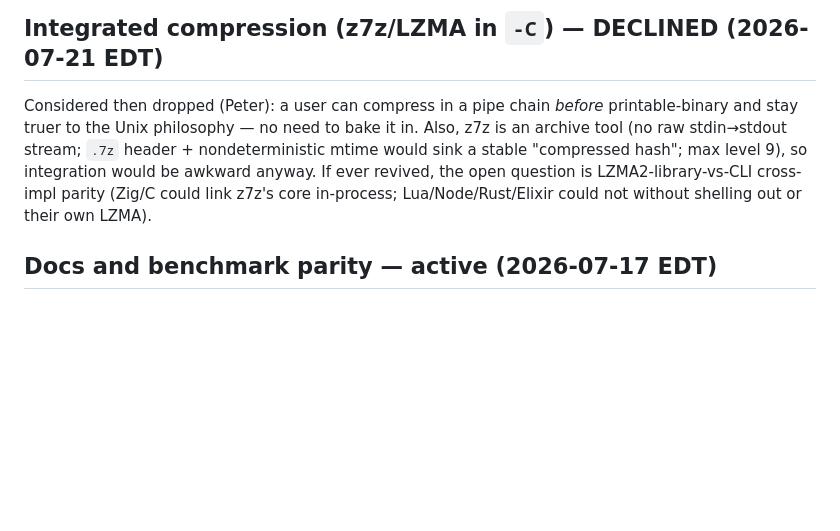
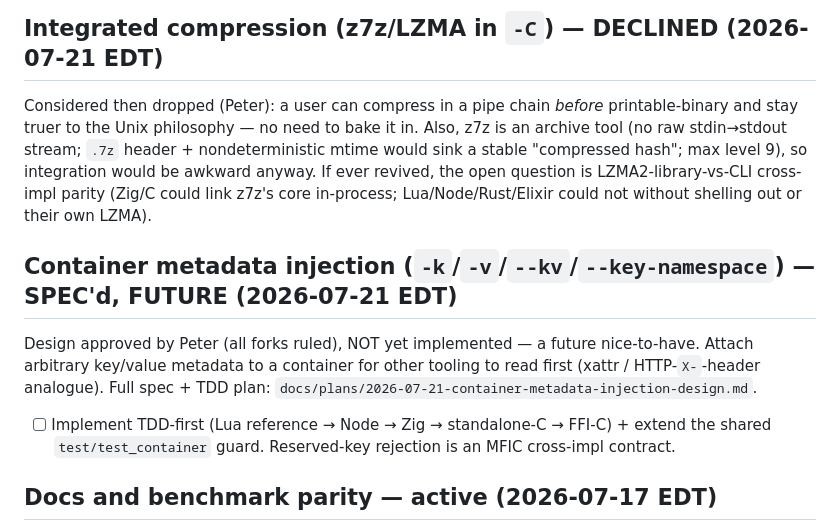
Before and after one commit to pmarreck/printable-binary, a Markdown page: PLAN.md, the part around the change. Drawn GitHub-style; blank space fills up the shorter version.

```diff
--- a/PLAN.md
+++ b/PLAN.md
@@ -41,6 +41,16 @@ nondeterministic mtime would sink a stable "compressed hash"; max level 9), so
 integration would be awkward anyway. If ever revived, the open question is
 LZMA2-library-vs-CLI cross-impl parity (Zig/C could link z7z's core in-process;
 Lua/Node/Rust/Elixir could not without shelling out or their own LZMA).
+
+## Container metadata injection (`-k`/`-v`/`--kv`/`--key-namespace`) — SPEC'd, FUTURE (2026-07-21 EDT)
+
+Design approved by Peter (all forks ruled), NOT yet implemented — a future
+nice-to-have. Attach arbitrary key/value metadata to a container for other
+tooling to read first (xattr / HTTP-`X-`-header analogue). Full spec + TDD plan:
+`docs/plans/2026-07-21-container-metadata-injection-design.md`.
+- [ ] Implement TDD-first (Lua reference → Node → Zig → standalone-C → FFI-C) +
+      extend the shared `test/test_container` guard. Reserved-key rejection is an
+      MFIC cross-impl contract.
 ## Docs and benchmark parity — active (2026-07-17 EDT)
 
 - [x] Document every supported implementation—especially Rust, WebAssembly, and
```
Also changed, not shown: docs/plans/2026-07-21-container-metadata-injection-design.md (added, +247 -0 lines).
